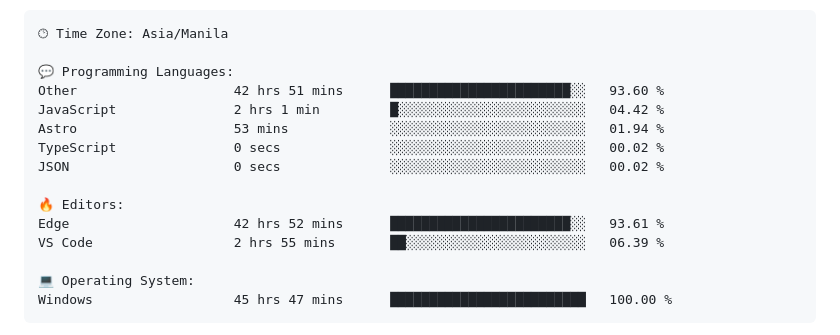
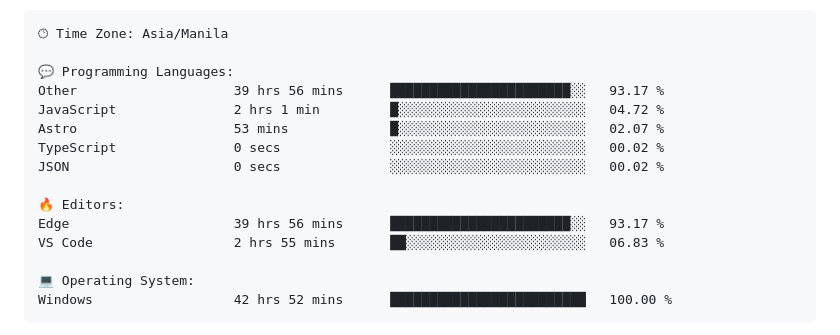
Before and after one commit to TimyVillarmia/TimyVillarmia, a Markdown page: README.md, the part around one of its changes. Drawn GitHub-style.

Commit message:
Updated with Dev Metrics

````diff
--- a/README.md
+++ b/README.md
@@ -56,18 +56,18 @@ $ <strong>echo</strong> "Let's connect and collaborate on exciting projects!"
 🕑︎ Time Zone: Asia/Manila
 
 💬 Programming Languages:
-Other                    42 hrs 51 mins      ███████████████████████░░   93.60 %
-JavaScript               2 hrs 1 min         █░░░░░░░░░░░░░░░░░░░░░░░░   04.42 %
-Astro                    53 mins             ░░░░░░░░░░░░░░░░░░░░░░░░░   01.94 %
+Other                    39 hrs 56 mins      ███████████████████████░░   93.17 %
+JavaScript               2 hrs 1 min         █░░░░░░░░░░░░░░░░░░░░░░░░   04.72 %
+Astro                    53 mins             █░░░░░░░░░░░░░░░░░░░░░░░░   02.07 %
 TypeScript               0 secs              ░░░░░░░░░░░░░░░░░░░░░░░░░   00.02 %
 JSON                     0 secs              ░░░░░░░░░░░░░░░░░░░░░░░░░   00.02 %
 
 🔥 Editors:
-Edge                     42 hrs 52 mins      ███████████████████████░░   93.61 %
-VS Code                  2 hrs 55 mins       ██░░░░░░░░░░░░░░░░░░░░░░░   06.39 %
+Edge                     39 hrs 56 mins      ███████████████████████░░   93.17 %
+VS Code                  2 hrs 55 mins       ██░░░░░░░░░░░░░░░░░░░░░░░   06.83 %
 
 💻 Operating System:
-Windows                  45 hrs 47 mins      █████████████████████████   100.00 %
+Windows                  42 hrs 52 mins      █████████████████████████   100.00 %
 ```
 
 
````
Also changed, not shown: other parts of README.md (+1 -1 lines).
